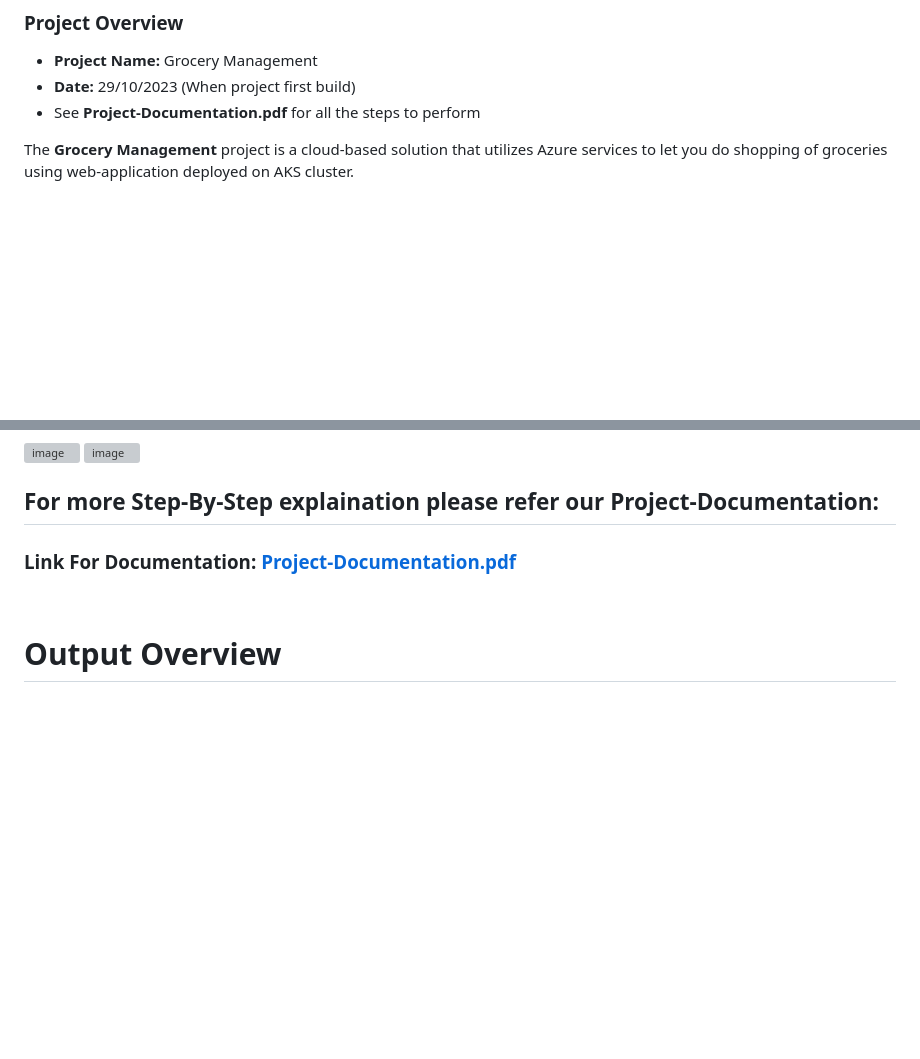
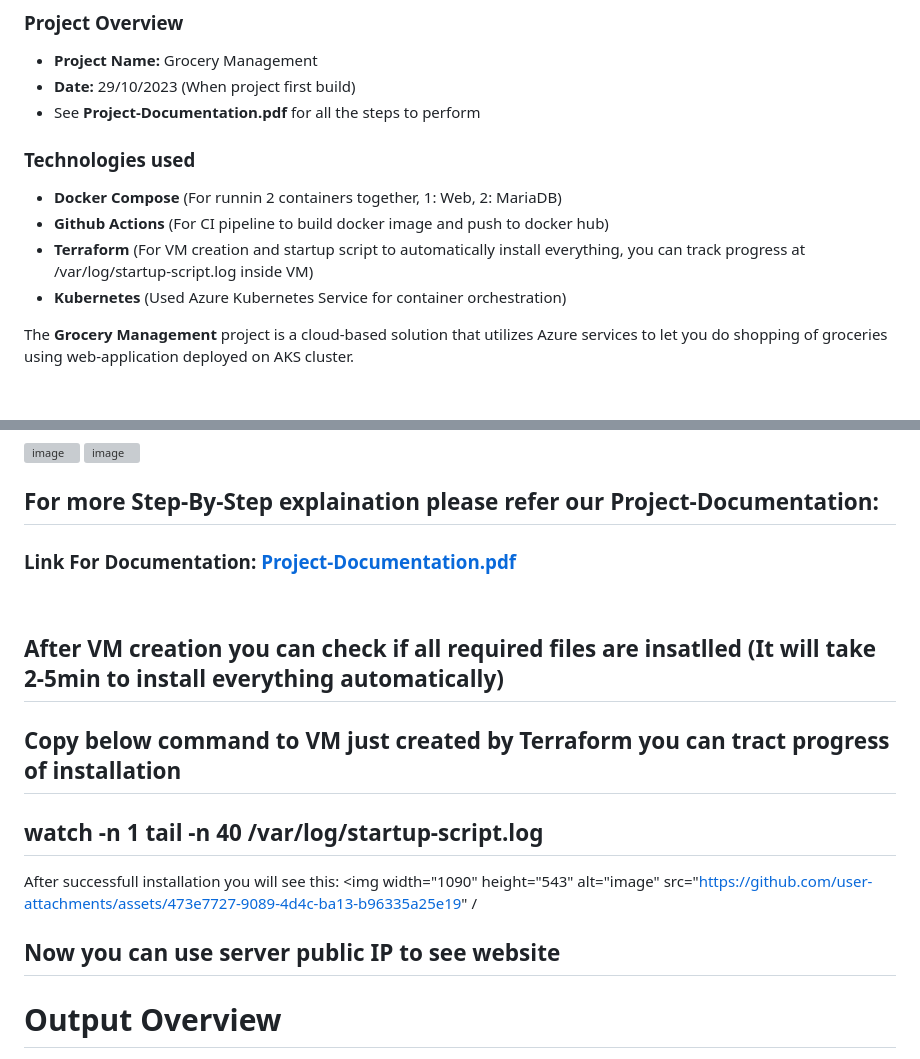
Before and after one commit to tejas-kapade/Grocery-Management-Cloud, a Markdown page: README.md, 2 parts joined by grey strips. Rendered like a GitHub page; blank space fills up the shorter version; grey boxes are pictures that could not be loaded.

Commit message:
Revise README with project details and setup instructions
Updated project overview, added technologies used, and clarified database setup instructions.

```diff
--- a/README.md
+++ b/README.md
@@ -4,6 +4,13 @@
 - **Project Name:** Grocery Management
 - **Date:** 29/10/2023  (When project first build)
 - See **Project-Documentation.pdf** for all the steps to perform
+
+### Technologies used
+- **Docker Compose**  (For runnin 2 containers together, 1: Web, 2: MariaDB)
+- **Github Actions**  (For CI pipeline to build docker image and push to docker hub)
+- **Terraform**       (For VM creation and startup script to automatically install everything, you can track progress at /var/log/startup-script.log inside VM)
+- **Kubernetes**      (Used Azure Kubernetes Service for container orchestration)
+
 
 The **Grocery Management** project is a cloud-based solution that utilizes Azure services to let you do shopping of groceries using web-application deployed on AKS cluster.
 
@@ -76,6 +83,14 @@ The **Grocery Management** project is a cloud-based solution that utilizes Azure
 
 <br>
 
+## After VM creation you can check if all required files are insatlled (It will take 2-5min to install everything automatically)
+## Copy below command to VM just created by Terraform you can tract progress of installation
+## watch -n 1 tail -n 40 /var/log/startup-script.log
+After successfull installation you will see this:
+<img width="1090" height="543" alt="image" src="https://github.com/user-attachments/assets/473e7727-9089-4d4c-ba13-b96335a25e19" /
+
+## Now you can use server public IP to see website
+
 # Output Overview
 ![image](https://github.com/Tejas-K90/Grocery-Management/assets/61987805/cdd78309-2fc4-4629-9ef5-ff732cbe59d8)
 
```
